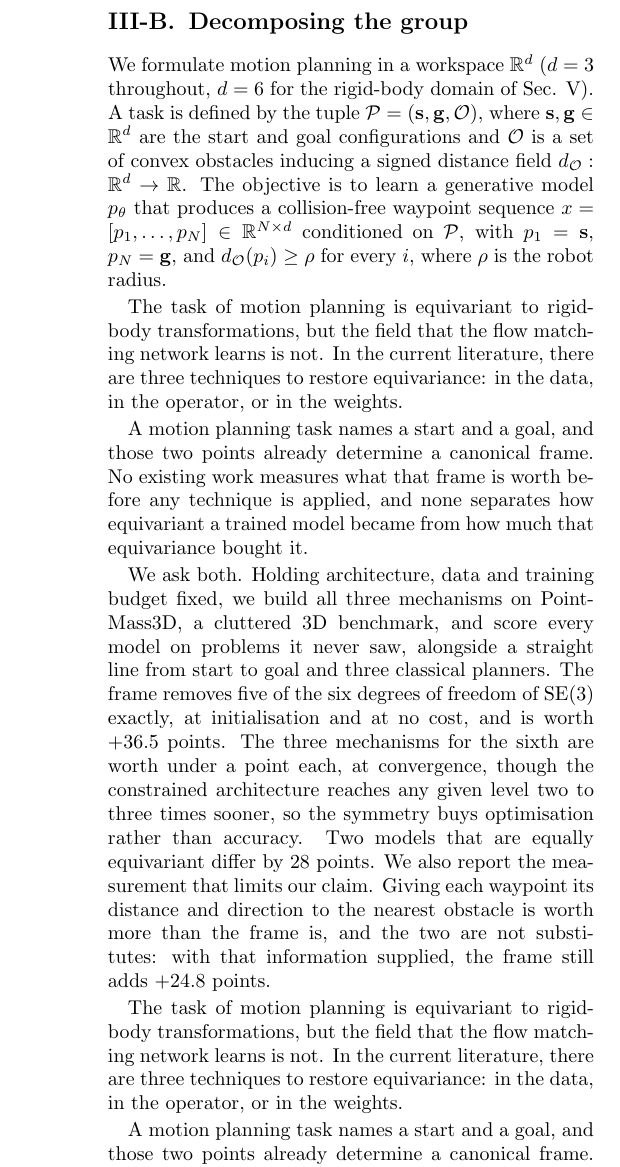
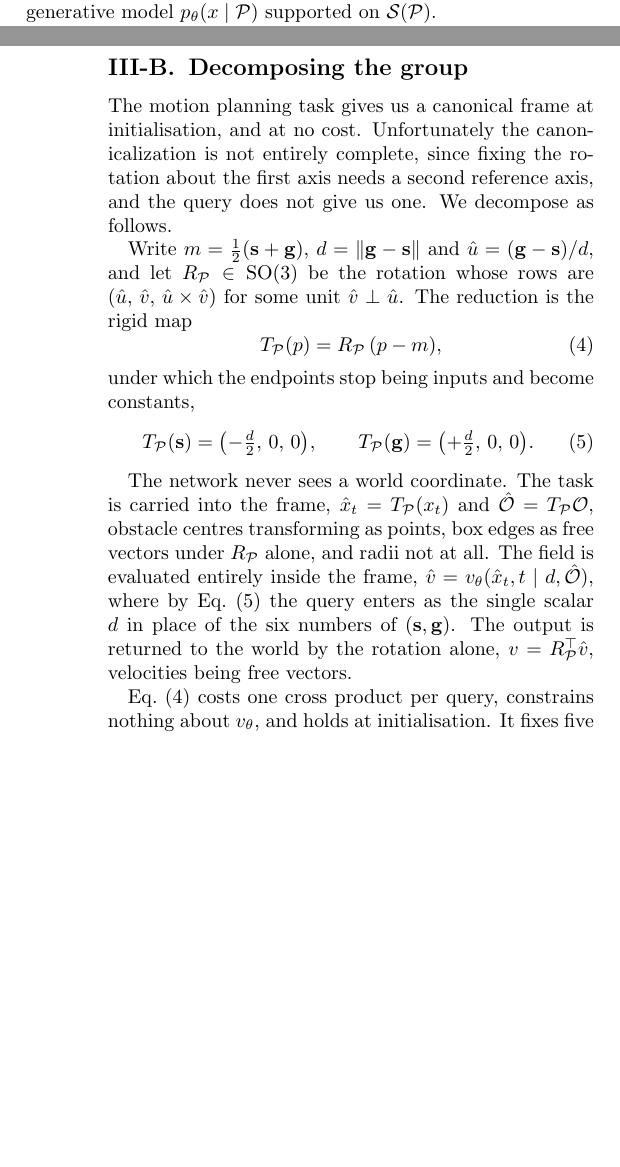
Before and after one commit to AndreaSevincel/PointMass3D, a LaTeX paper (ICRA.tex): part of one column of page 3 of 12 before the commit and two parts of the columns of pages 2 and 3 of 11 after it, the two joined at a grey line, cut so that both start at the same text, the shorter picture padded with empty space. Compiled offline with pdfLaTeX.

Commit message:
rewrite 9

```diff
--- a/ICRA.tex
+++ b/ICRA.tex
@@ -226 +230,3 @@ $i$, where $\rho$ is the robot radius.
+with $\rho$ the robot radius. The objective is to learn a generative model
+$p_\theta(x \mid \mathcal{P})$ supported on $\mathcal{S}(\mathcal{P})$.
 
@@ -242,6 +251,38 @@ Eq.~\eqref{eq:equivariance}.
 
 \subsection{Decomposing the group}
 \label{sec:decompose}
-We formulate motion planning in a workspace $\mathbb{R}^d$ ($d=3$ throughout, $d=6$ for the rigid-body domain of Sec. V). A task is defined by the tuple $\mathcal{P} = (\mathbf{s}, \mathbf{g}, \mathcal{O})$, where $\mathbf{s}, \mathbf{g} \in \mathbb{R}^d$ are the start and goal configurations and $\mathcal{O}$ is a set of convex obstacles inducing a signed distance field $d_{\mathcal{O}} : \mathbb{R}^d \to \mathbb{R}$. The objective is to learn a generative model $p_\theta$ that produces a collision-free waypoint sequence $x = [p_1, \dots, p_N] \in \mathbb{R}^{N \times d}$ conditioned on $\mathcal{P}$, with $p_1 = \mathbf{s}$, $p_N = \mathbf{g}$, and $d_{\mathcal{O}}(p_i) \ge \rho$ for every $i$, where $\rho$ is the robot radius.
 
-\filler{7}
+The motion planning task gives us a canonical frame at initialisation, and at no
+cost. Unfortunately the canonicalization is not entirely complete, since fixing
+the rotation about the first axis needs a second reference axis, and the query
+does not give us one. We decompose as follows.
+
+Write $m = \tfrac{1}{2}(\svec + \gvec)$, $d = \|\gvec - \svec\|$
+and $\hat{u} = (\gvec - \svec)/d$, and let $R_{\mathcal{P}} \in \mathrm{SO}(3)$
+be the rotation whose rows are $(\hat{u},\, \hat{v},\, \hat{u} \times \hat{v})$
+for some unit $\hat{v} \perp \hat{u}$. The reduction is the rigid map
+\begin{equation}
+  T_{\mathcal{P}}(p) = R_{\mathcal{P}}\,(p - m),
+  \label{eq:reduction}
+\end{equation}
+under which the endpoints stop being inputs and become constants,
+\begin{equation}
+  T_{\mathcal{P}}(\svec) = \big({-\tfrac{d}{2}},\, 0,\, 0\big),
+  \qquad
+  T_{\mathcal{P}}(\gvec) = \big({+\tfrac{d}{2}},\, 0,\, 0\big).
+  \label{eq:endpoints}
+\end{equation}
+
+The network never sees a world coordinate. The task is carried into the
+frame, $\hat{x}_t = T_{\mathcal{P}}(x_t)$ and
+$\hat{\mathcal{O}} = T_{\mathcal{P}}\mathcal{O}$, obstacle centres transforming
+as points, box edges as free vectors under $R_{\mathcal{P}}$ alone, and radii not
+at all. The field is evaluated entirely inside the frame,
+$\hat{v} = v_\theta(\hat{x}_t, t \mid d, \hat{\mathcal{O}})$, where by
+Eq.~\eqref{eq:endpoints} the query enters as the single scalar $d$ in place of
+the six numbers of $(\svec, \gvec)$. The output is returned to the world by the
+rotation alone, $v = R_{\mathcal{P}}^{\top}\hat{v}$, velocities being free
+vectors.
+
+Eq.~\eqref{eq:reduction} costs one cross product per query, constrains nothing
+about $v_\theta$, and holds at initialisation. It fixes five of the six degrees
@@ -247,0 +296 @@ We formulate motion planning in a workspace $\mathbb{R}^d$ ($d=3$ throughout, $d
+\begin{equation}
```
Also changed, not shown: ICRA.pdf, ICRA.tex (54 more changed lines), 1 other file.
